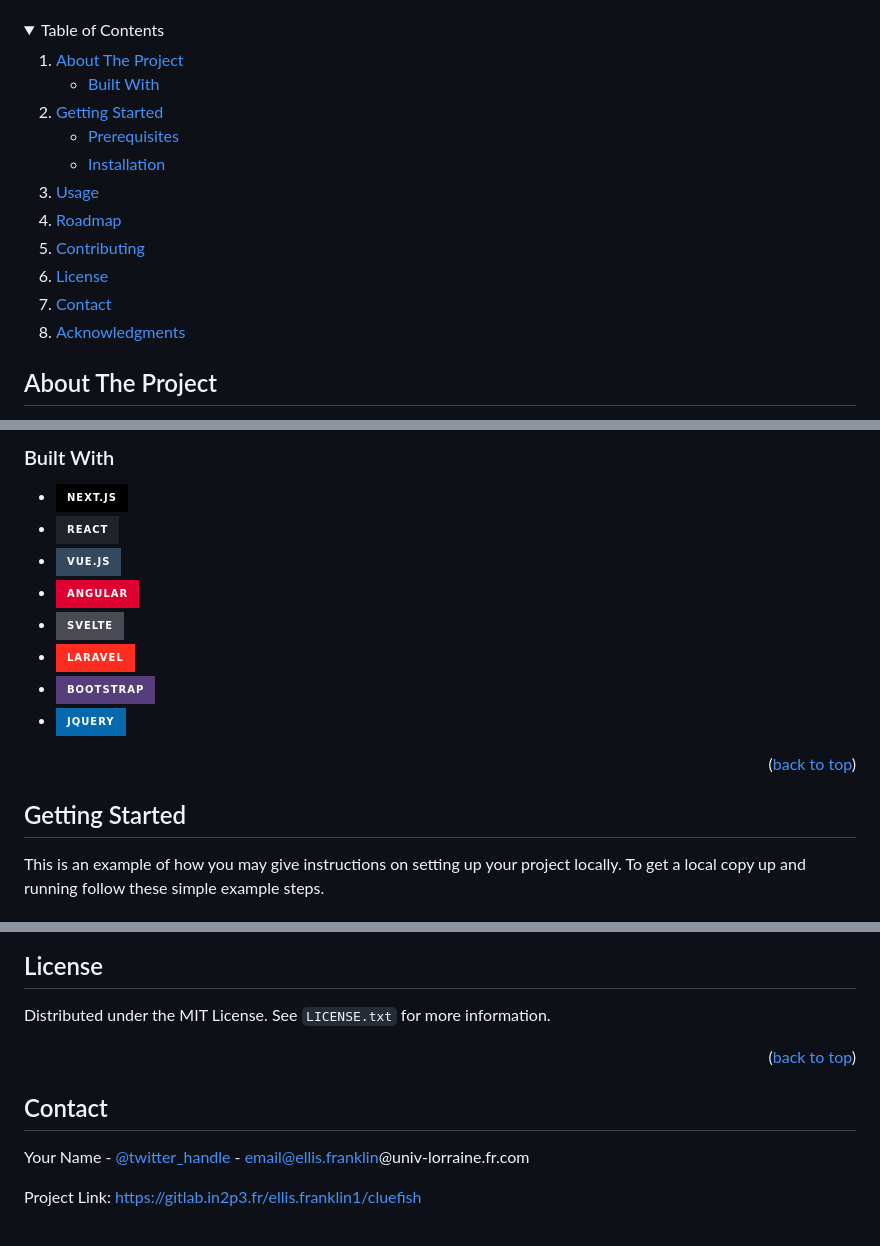
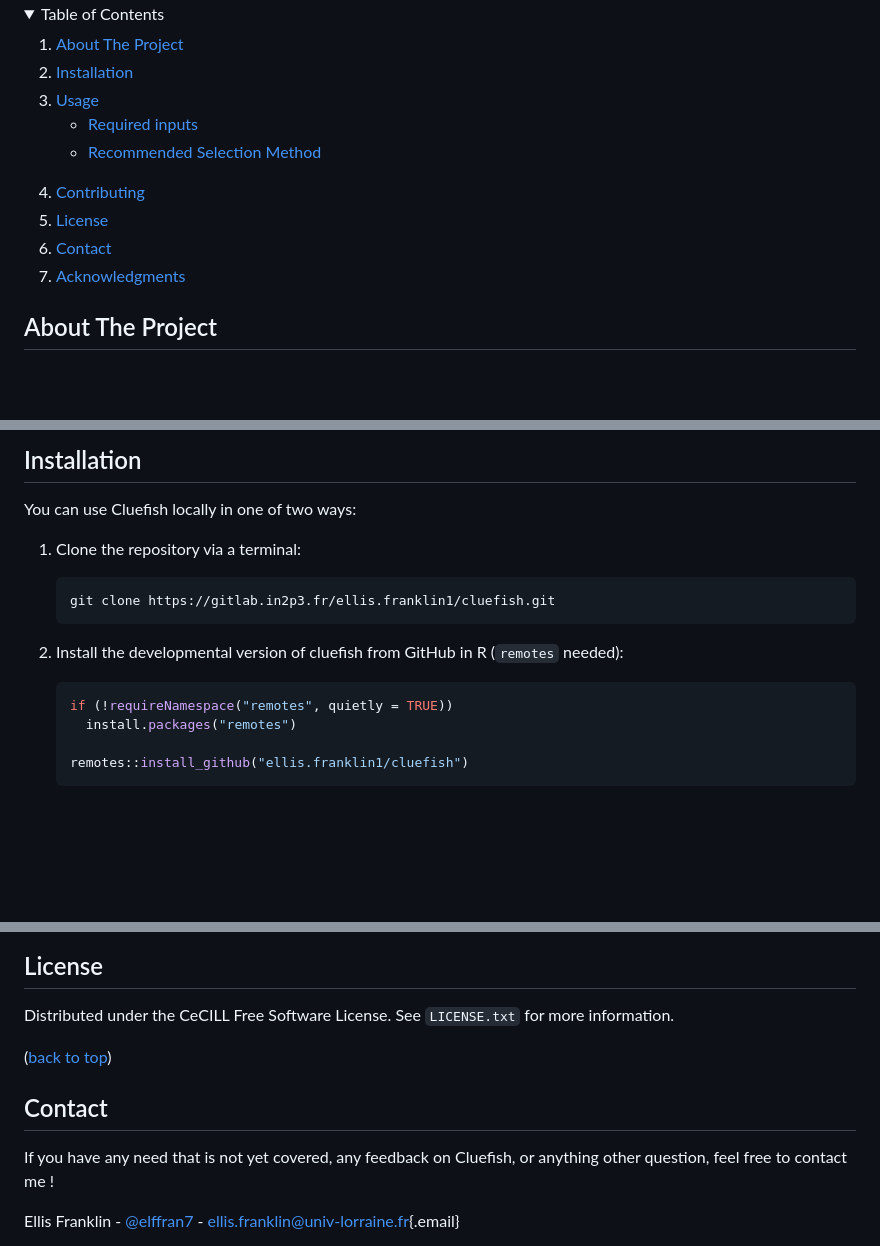
Before and after one commit to ellfran-7/cluefish, a Markdown page: README.md, 3 parts joined by grey strips. Rendered like a GitHub page; folded sections open; badges without logos; blank space fills up the shorter version.

Commit message:
chore: update README

````diff
--- a/README.md
+++ b/README.md
@@ -54,27 +64,36 @@
 
 <!-- TABLE OF CONTENTS -->
+
 <details>
-  <summary>Table of Contents</summary>
-  <ol>
-    <li>
-      <a href="#about-the-project">About The Project</a>
-      <ul>
-        <li><a href="#built-with">Built With</a></li>
-      </ul>
-    </li>
-    <li>
-      <a href="#getting-started">Getting Started</a>
-      <ul>
-        <li><a href="#prerequisites">Prerequisites</a></li>
-        <li><a href="#installation">Installation</a></li>
-      </ul>
-    </li>
-    <li><a href="#usage">Usage</a></li>
-    <li><a href="#roadmap">Roadmap</a></li>
-    <li><a href="#contributing">Contributing</a></li>
-    <li><a href="#license">License</a></li>
-    <li><a href="#contact">Contact</a></li>
-    <li><a href="#acknowledgments">Acknowledgments</a></li>
-  </ol>
+
+<summary>Table of Contents</summary>
+
+<ol>
+
+<li><a href="#about-the-project">About The Project</a></li>
+
+<li><a href="#installation">Installation</a></li>
+
+<li><a href="#usage">Usage</a></li>
+
+<ul>
+
+<li><a href="#required-inputs">Required inputs</a></li>
+
+<li><a href="#recommended-selection-method">Recommended Selection
+Method</a></li>
+
+</ul>
+
+<li><a href="#contributing">Contributing</a></li>
+
+<li><a href="#license">License</a></li>
+
+<li><a href="#contact">Contact</a></li>
+
+<li><a href="#acknowledgments">Acknowledgments</a></li>
+
+</ol>
+
 </details>
 
@@ -98,22 +135,21 @@ Cluefish is designed to be adaptable to a wide range of organisms, both model an
 
-### Built With
+## Installation
 
-* [![Next][Next.js]][Next-url]
-* [![React][React.js]][React-url]
-* [![Vue][Vue.js]][Vue-url]
-* [![Angular][Angular.io]][Angular-url]
-* [![Svelte][Svelte.dev]][Svelte-url]
-* [![Laravel][Laravel.com]][Laravel-url]
-* [![Bootstrap][Bootstrap.com]][Bootstrap-url]
-* [![JQuery][JQuery.com]][JQuery-url]
+You can use Cluefish locally in one of two ways:
 
-<p align="right">(<a href="#readme-top">back to top</a>)</p>
+1.  Clone the repository via a terminal:
 
+    ``` sh
+    git clone https://gitlab.in2p3.fr/ellis.franklin1/cluefish.git
+    ```
 
+2.  Install the developmental version of cluefish from GitHub in R
+    (`remotes` needed):
 
-<!-- GETTING STARTED -->
-## Getting Started
+    ``` r
+    if (!requireNamespace("remotes", quietly = TRUE))
+      install.packages("remotes")
 
-This is an example of how you may give instructions on setting up your project locally.
-To get a local copy up and running follow these simple example steps.
+    remotes::install_github("ellis.franklin1/cluefish")
+    ```
 
@@ -203,15 +246,21 @@ Don't forget to give the project a star! Thanks again!
 ## License
 
-Distributed under the MIT License. See `LICENSE.txt` for more information.
+Distributed under the CeCILL Free Software License. See `LICENSE.txt`
+for more information.
 
-<p align="right">(<a href="#readme-top">back to top</a>)</p>
+<p align="right">
 
+(<a href="#readme-top">back to top</a>)
 
+</p>
 
 <!-- CONTACT -->
+
 ## Contact
 
-Your Name - [@twitter_handle](https://twitter.com/twitter_handle) - email@ellis.franklin@univ-lorraine.fr.com
+If you have any need that is not yet covered, any feedback on Cluefish,
+or anything other question, feel free to contact me !
 
-Project Link: [https://gitlab.in2p3.fr/ellis.franklin1/cluefish](https://gitlab.in2p3.fr/ellis.franklin1/cluefish)
+Ellis Franklin - [\@elffran7](https://twitter.com/elffran7) -
+[ellis.franklin\@univ-lorraine.fr](mailto:ellis.franklin@univ-lorraine.fr){.email}
 
````
Also changed, not shown: other parts of README.md (+143 -117 lines).
